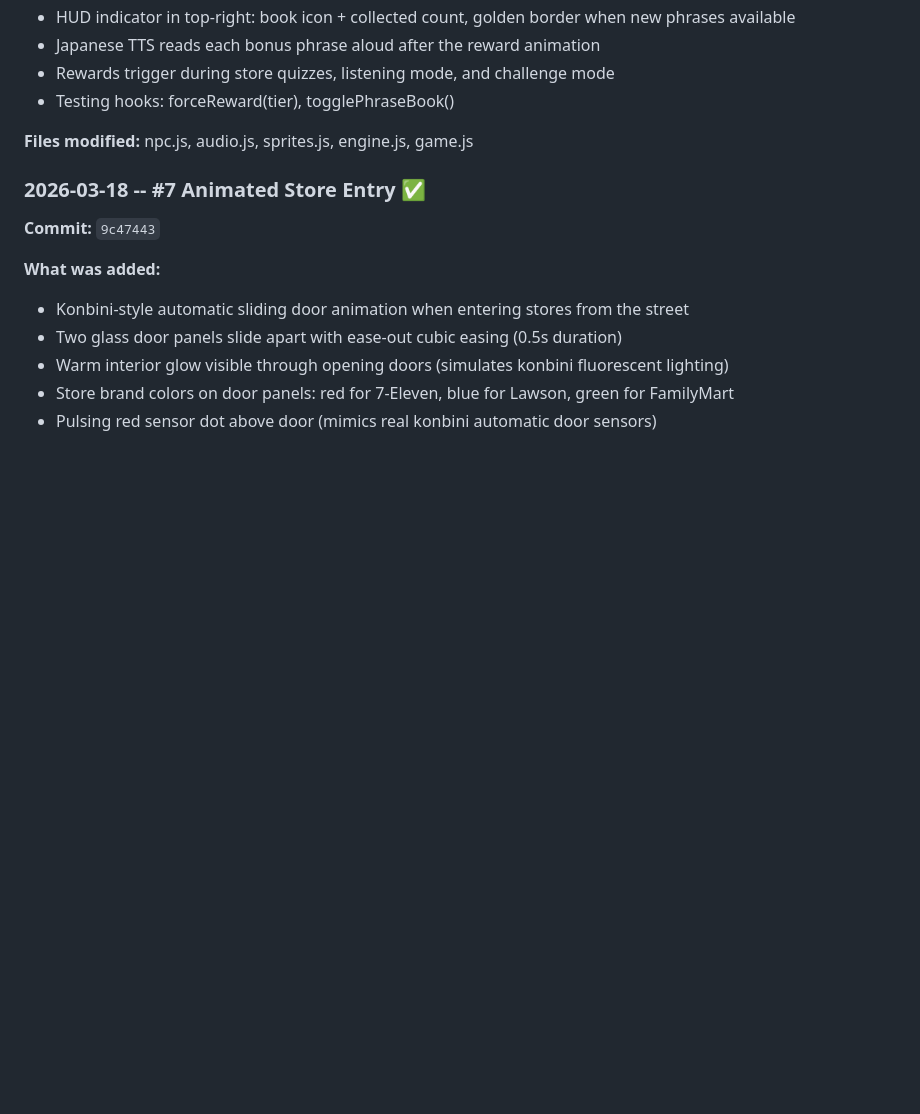
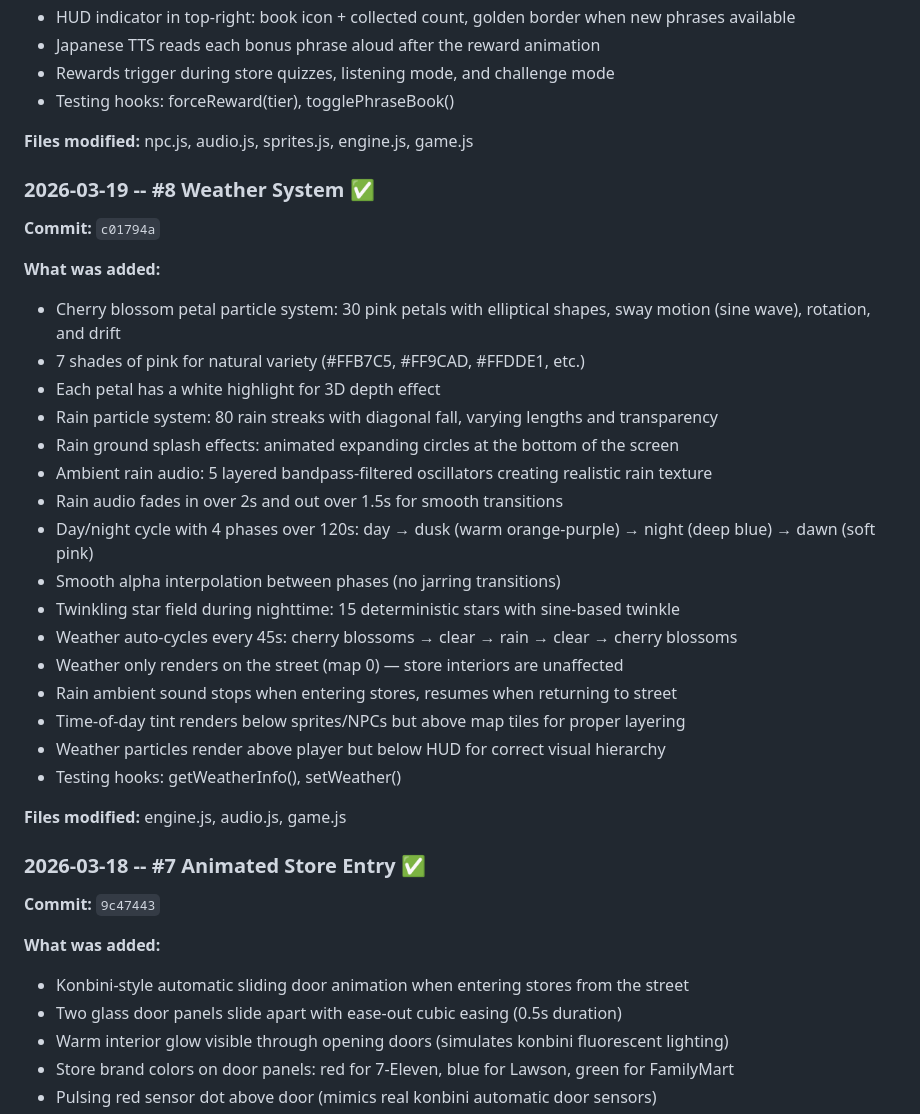
Before and after one commit to theNetworkChuck/konbini-quest, a Markdown page: docs/improvement-backlog.md, the part around one of its changes. Drawn GitHub-style; blank space fills up the shorter version.

Commit message:
docs: update backlog - mark #8 Weather System complete

```diff
--- a/docs/improvement-backlog.md
+++ b/docs/improvement-backlog.md
@@ -178,6 +178,29 @@
 
 **Files modified:** npc.js, audio.js, sprites.js, engine.js, game.js
 
+### 2026-03-19 -- #8 Weather System ✅
+**Commit:** `c01794a`
+
+**What was added:**
+- Cherry blossom petal particle system: 30 pink petals with elliptical shapes, sway motion (sine wave), rotation, and drift
+- 7 shades of pink for natural variety (#FFB7C5, #FF9CAD, #FFDDE1, etc.)
+- Each petal has a white highlight for 3D depth effect
+- Rain particle system: 80 rain streaks with diagonal fall, varying lengths and transparency
+- Rain ground splash effects: animated expanding circles at the bottom of the screen
+- Ambient rain audio: 5 layered bandpass-filtered oscillators creating realistic rain texture
+- Rain audio fades in over 2s and out over 1.5s for smooth transitions
+- Day/night cycle with 4 phases over 120s: day → dusk (warm orange-purple) → night (deep blue) → dawn (soft pink)
+- Smooth alpha interpolation between phases (no jarring transitions)
+- Twinkling star field during nighttime: 15 deterministic stars with sine-based twinkle
+- Weather auto-cycles every 45s: cherry blossoms → clear → rain → clear → cherry blossoms
+- Weather only renders on the street (map 0) — store interiors are unaffected
+- Rain ambient sound stops when entering stores, resumes when returning to street
+- Time-of-day tint renders below sprites/NPCs but above map tiles for proper layering
+- Weather particles render above player but below HUD for correct visual hierarchy
+- Testing hooks: getWeatherInfo(), setWeather()
+
+**Files modified:** engine.js, audio.js, game.js
+
 ### 2026-03-18 -- #7 Animated Store Entry ✅
 **Commit:** `9c47443`
 
```
Also changed, not shown: other parts of docs/improvement-backlog.md (+1 -1 lines).
